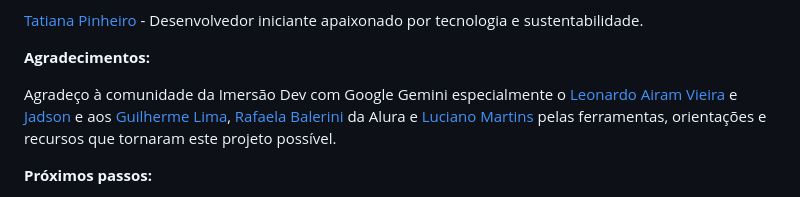
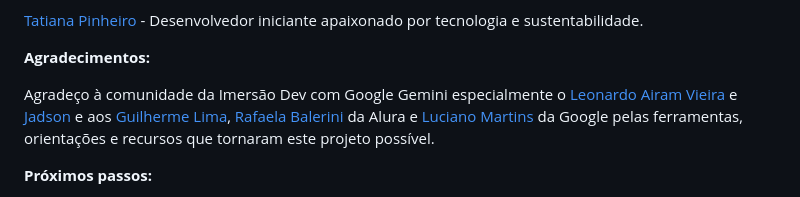
Before and after one commit to Tatiana-codedev/SustainAgri, a Markdown page: README.md, the part around the change. Rendered like a GitHub page.

Commit message:
Atualização

```diff
--- a/README.md
+++ b/README.md
@@ -38,7 +38,7 @@ Contribuições são bem-vindas! Se você encontrar algum bug, tiver alguma suge
 
 **Agradecimentos:**
 
-Agradeço à comunidade da Imersão Dev com Google Gemini especialmente o [Leonardo Airam Vieira](https://www.linkedin.com/in/airamvieira/) e [Jadson](https://www.linkedin.com/in/JadsonReis) e aos [Guilherme Lima](https://www.linkedin.com/in/guilherme-lima-developer/), [Rafaela Balerini](https://www.linkedin.com/in/rafaellaballerini/) da Alura e [Luciano Martins](https://www.linkedin.com/in/lucianommartins/) pelas ferramentas, orientações e recursos que tornaram este projeto possível.
+Agradeço à comunidade da Imersão Dev com Google Gemini especialmente o [Leonardo Airam Vieira](https://www.linkedin.com/in/airamvieira/) e [Jadson](https://www.linkedin.com/in/JadsonReis) e aos [Guilherme Lima](https://www.linkedin.com/in/guilherme-lima-developer/), [Rafaela Balerini](https://www.linkedin.com/in/rafaellaballerini/) da Alura e [Luciano Martins](https://www.linkedin.com/in/lucianommartins/) da Google pelas ferramentas, orientações e recursos que tornaram este projeto possível.
 
 **Próximos passos:**
 
```
